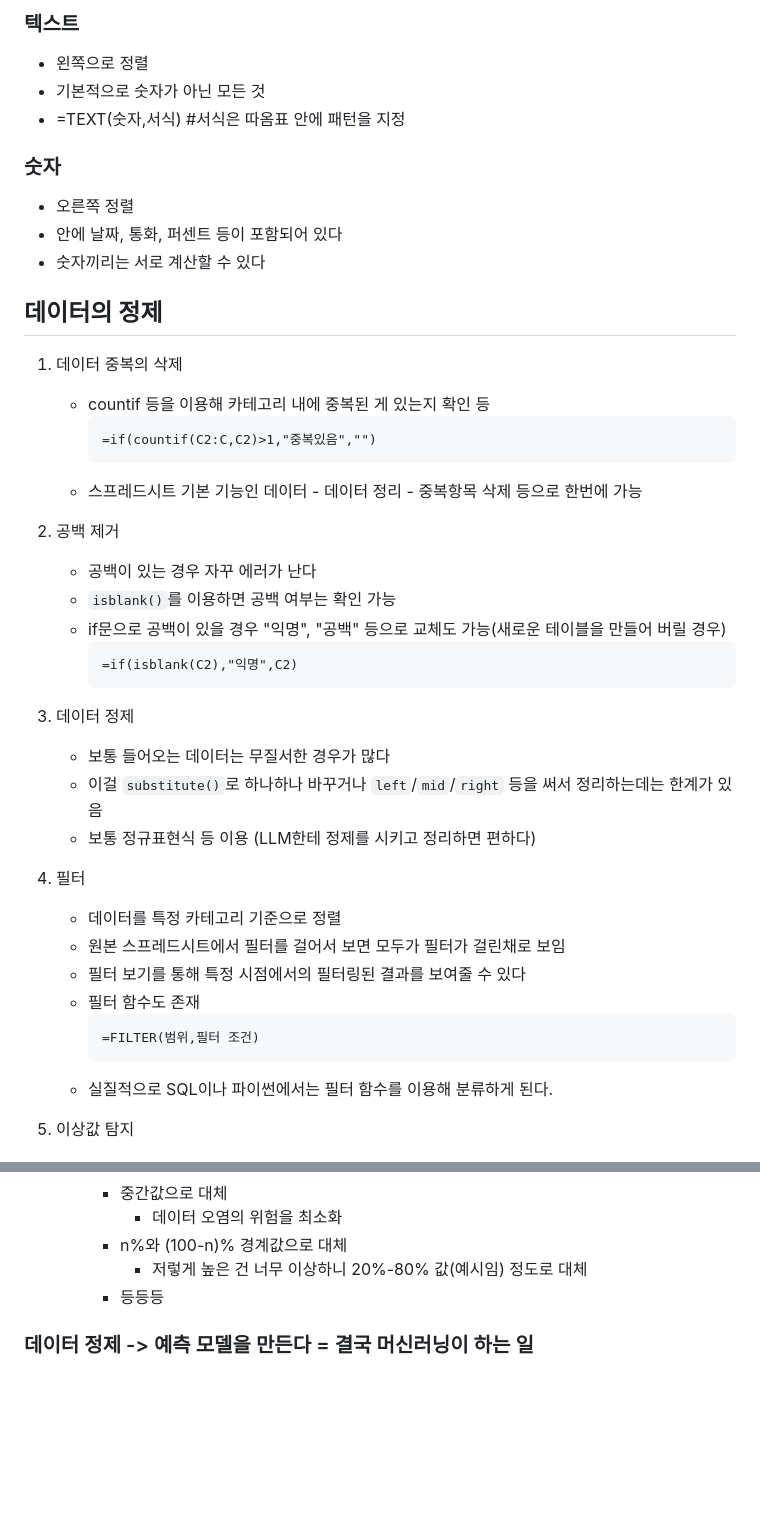
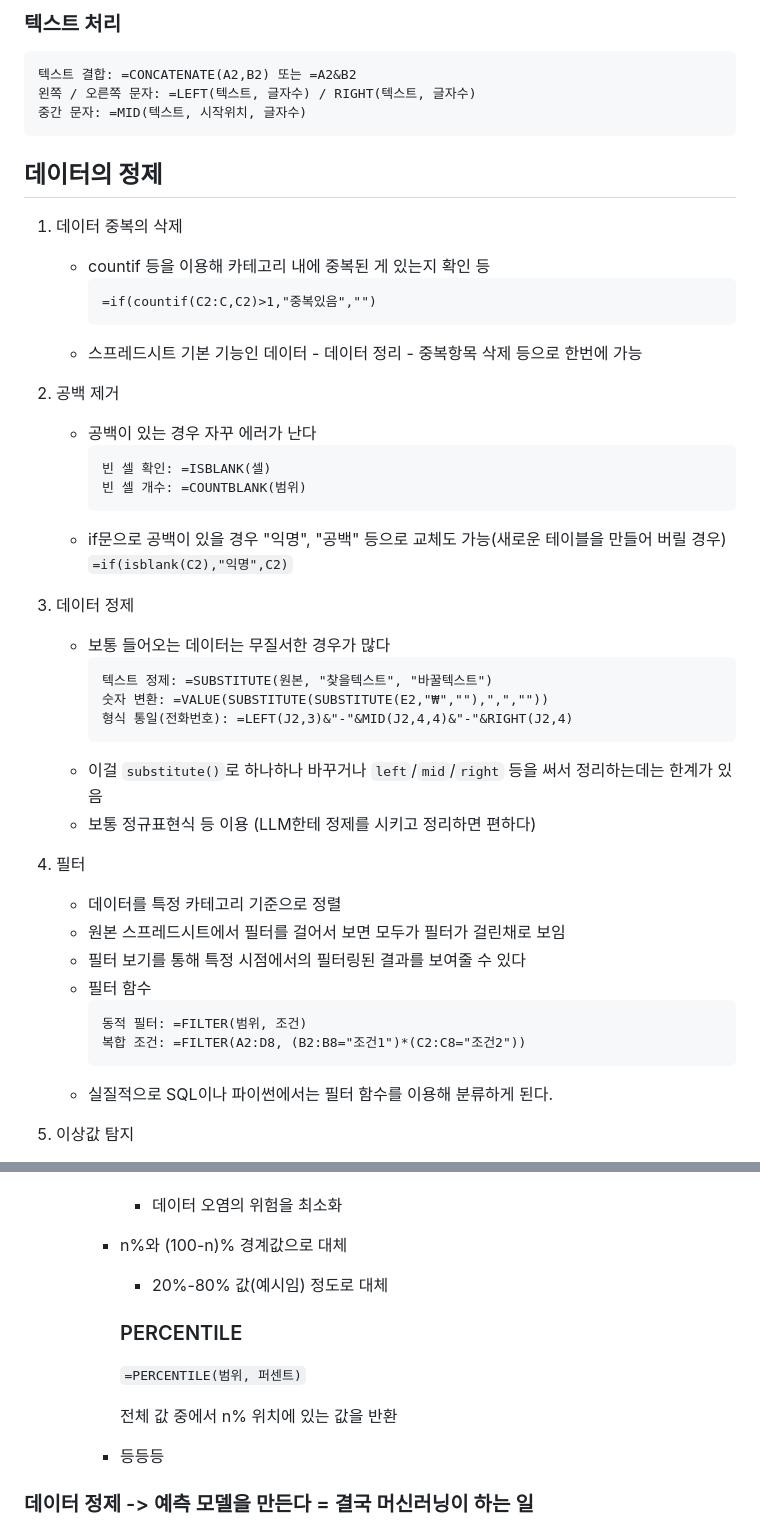
Before and after one commit to krystallinekim/TIL, a Markdown page: 2. SpreadSheets/01-basic.md, 2 parts joined by grey strips. GitHub-like rendering; blank space fills up the shorter version.

````diff
--- a/2. SpreadSheets/01-basic.md
+++ b/2. SpreadSheets/01-basic.md
@@ -87,13 +88,12 @@ A2:A20 + B2:B20 하면 A2+B2 값을 계산하게 된다
 
-### 텍스트
-- 왼쪽으로 정렬
-- 기본적으로 숫자가 아닌 모든 것
-- =TEXT(숫자,서식) #서식은 따옴표 안에 패턴을 지정
+### 텍스트 처리
+```
+텍스트 결합: =CONCATENATE(A2,B2) 또는 =A2&B2
+왼쪽 / 오른쪽 문자: =LEFT(텍스트, 글자수) / RIGHT(텍스트, 글자수)
+중간 문자: =MID(텍스트, 시작위치, 글자수)
+```
 
-### 숫자
-- 오른쪽 정렬
-- 안에 날짜, 통화, 퍼센트 등이 포함되어 있다
-- 숫자끼리는 서로 계산할 수 있다
+
 
 
 ## 데이터의 정제
@@ -109,27 +109,35 @@ A2:A20 + B2:B20 하면 A2+B2 값을 계산하게 된다
 1. 공백 제거
 
     - 공백이 있는 경우 자꾸 에러가 난다
-    - `isblank()`를 이용하면 공백 여부는 확인 가능
-    - if문으로 공백이 있을 경우 "익명", "공백" 등으로 교체도 가능(새로운 테이블을 만들어 버릴 경우)
         ```
-        =if(isblank(C2),"익명",C2)
+        빈 셀 확인: =ISBLANK(셀)
+        빈 셀 개수: =COUNTBLANK(범위)
         ```
+    - if문으로 공백이 있을 경우 "익명", "공백" 등으로 교체도 가능(새로운 테이블을 만들어 버릴 경우) `=if(isblank(C2),"익명",C2)`
 
 
 1. 데이터 정제
 
     - 보통 들어오는 데이터는 무질서한 경우가 많다
+        ```
+        텍스트 정제: =SUBSTITUTE(원본, "찾을텍스트", "바꿀텍스트")
+        숫자 변환: =VALUE(SUBSTITUTE(SUBSTITUTE(E2,"₩",""),",",""))
+        형식 통일(전화번호): =LEFT(J2,3)&"-"&MID(J2,4,4)&"-"&RIGHT(J2,4)
+        ```
     - 이걸 `substitute()`로 하나하나 바꾸거나 `left`/`mid`/`right` 등을 써서 정리하는데는 한계가 있음
     - 보통 정규표현식 등 이용 (LLM한테 정제를 시키고 정리하면 편하다)
+
+
 
 1. 필터
 
     - 데이터를 특정 카테고리 기준으로 정렬
     - 원본 스프레드시트에서 필터를 걸어서 보면 모두가 필터가 걸린채로 보임
     - 필터 보기를 통해 특정 시점에서의 필터링된 결과를 보여줄 수 있다
-    - 필터 함수도 존재
+    - 필터 함수
         ```
-        =FILTER(범위,필터 조건)
+        동적 필터: =FILTER(범위, 조건)
+        복합 조건: =FILTER(A2:D8, (B2:B8="조건1")*(C2:C8="조건2"))
         ```
     - 실질적으로 SQL이나 파이썬에서는 필터 함수를 이용해 분류하게 된다.
 
@@ -146,7 +154,14 @@ A2:A20 + B2:B20 하면 A2+B2 값을 계산하게 된다
         - 중간값으로 대체
             - 데이터 오염의 위험을 최소화
         - n%와 (100-n)% 경계값으로 대체
-            - 저렇게 높은 건 너무 이상하니 20%-80% 값(예시임) 정도로 대체
+            - 20%-80% 값(예시임) 정도로 대체
+
+            ### PERCENTILE
+            `=PERCENTILE(범위, 퍼센트)`
+
+            전체 값 중에서 n% 위치에 있는 값을 반환
+
+
         - 등등등
 
 ### 데이터 정제 -> 예측 모델을 만든다 = 결국 머신러닝이 하는 일
````
Also changed, not shown: other parts of 2. SpreadSheets/01-basic.md (+57 -56 lines), 1 other file.
